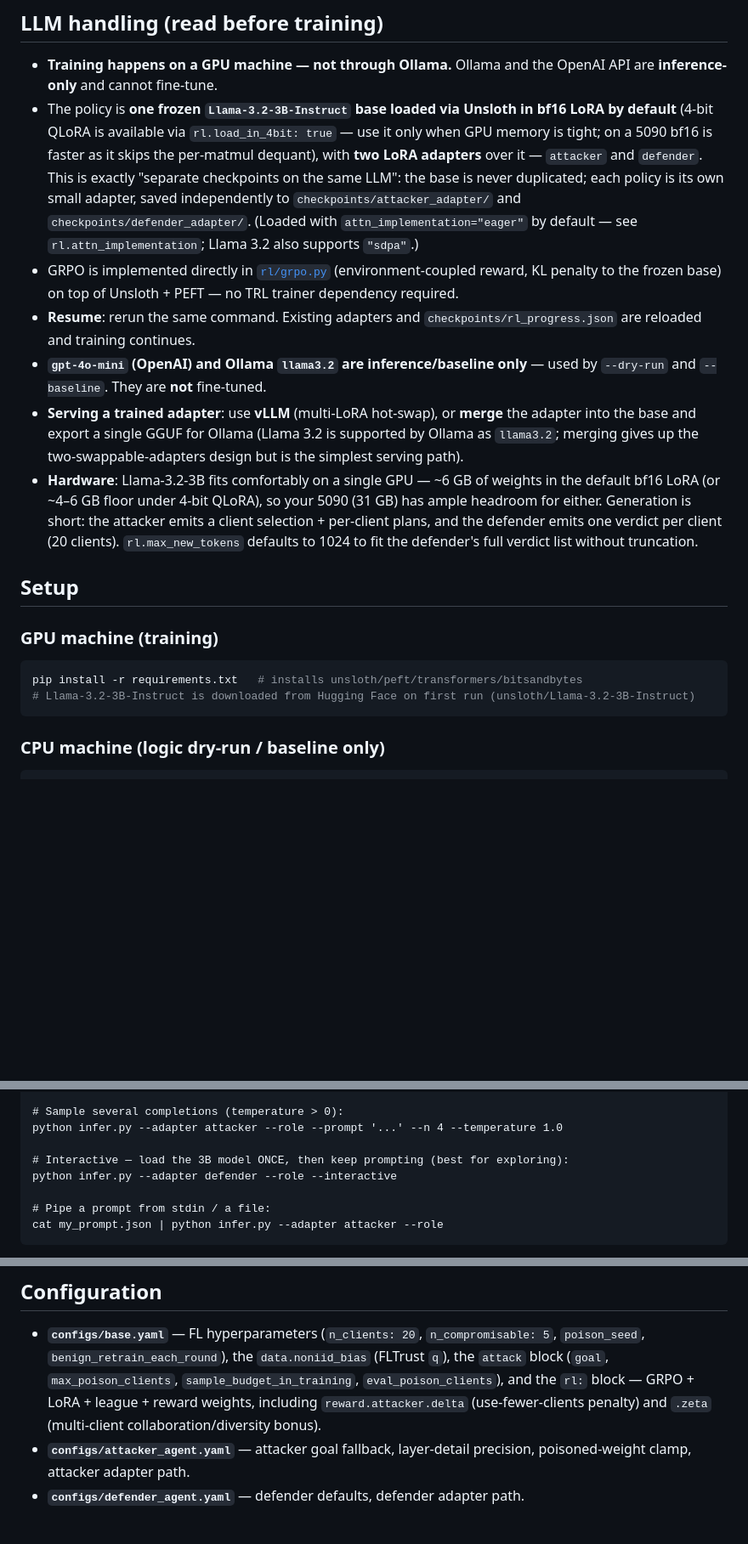
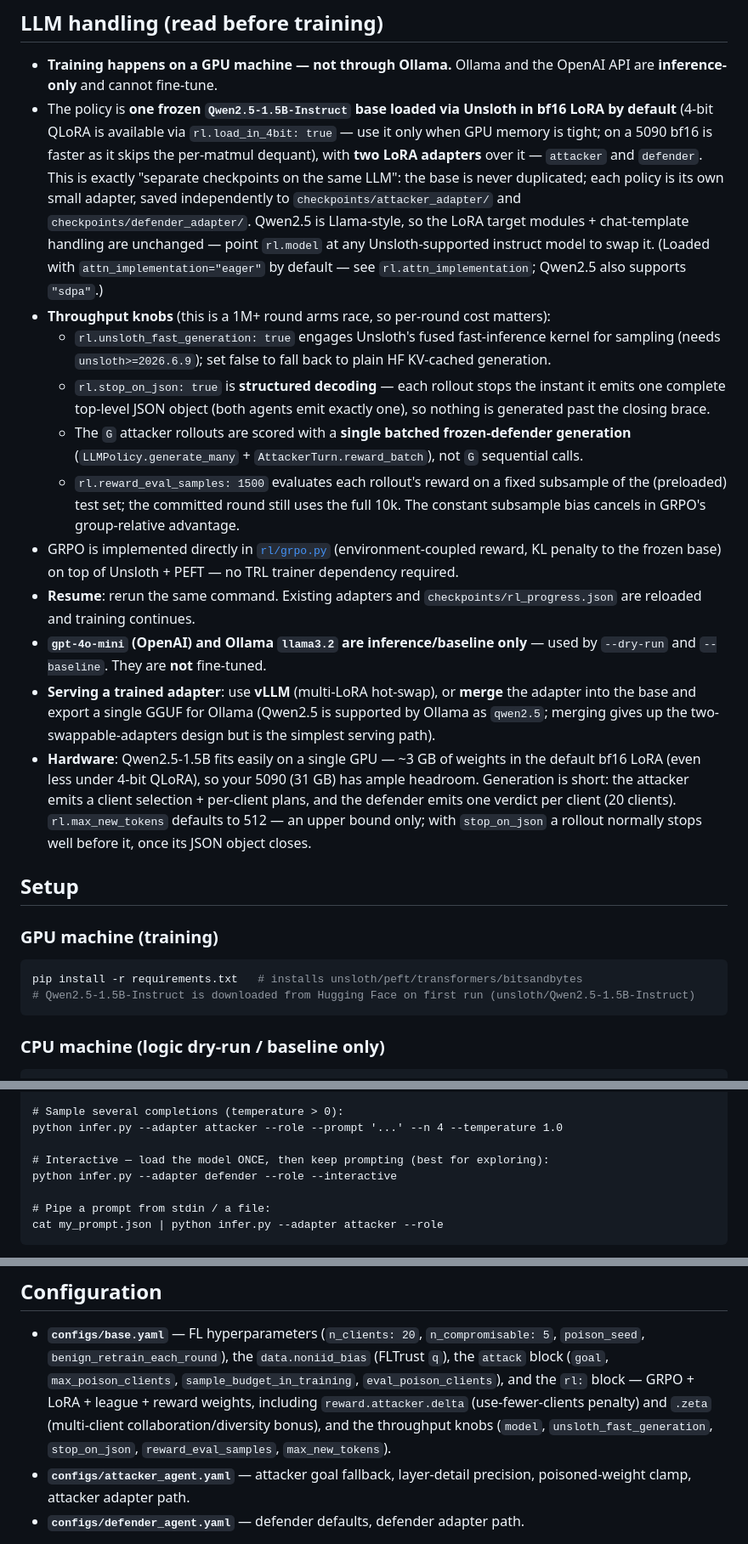
Before and after one commit to ISMadusanka/zero-touch-fl, a Markdown page: README.md, 3 parts joined by grey strips. Shown at 85% size. Rendered like a GitHub page; blank space fills up the shorter version.

````diff
--- a/README.md
+++ b/README.md
@@ -50,15 +50,30 @@ alternate** schedule plus an **opponent league** to damp co-adaptation cycling.
 
 - **Training happens on a GPU machine — not through Ollama.** Ollama and the
   OpenAI API are **inference-only** and cannot fine-tune.
-- The policy is **one frozen `Llama-3.2-3B-Instruct` base loaded via Unsloth in
+- The policy is **one frozen `Qwen2.5-1.5B-Instruct` base loaded via Unsloth in
   bf16 LoRA by default** (4-bit QLoRA is available via `rl.load_in_4bit: true` —
   use it only when GPU memory is tight; on a 5090 bf16 is faster as it skips the
   per-matmul dequant), with **two LoRA adapters** over it — `attacker` and
   `defender`. This is exactly "separate checkpoints on the same LLM": the base is
   never duplicated; each policy is its own small adapter, saved independently to
-  `checkpoints/attacker_adapter/` and `checkpoints/defender_adapter/`.
+  `checkpoints/attacker_adapter/` and `checkpoints/defender_adapter/`. Qwen2.5 is
+  Llama-style, so the LoRA target modules + chat-template handling are unchanged —
+  point `rl.model` at any Unsloth-supported instruct model to swap it.
   (Loaded with `attn_implementation="eager"` by default — see `rl.attn_implementation`;
-  Llama 3.2 also supports `"sdpa"`.)
+  Qwen2.5 also supports `"sdpa"`.)
+- **Throughput knobs** (this is a 1M+ round arms race, so per-round cost matters):
+  - `rl.unsloth_fast_generation: true` engages Unsloth's fused fast-inference
+    kernel for sampling (needs `unsloth>=2026.6.9`); set false to fall back to
+    plain HF KV-cached generation.
+  - `rl.stop_on_json: true` is **structured decoding** — each rollout stops the
+    instant it emits one complete top-level JSON object (both agents emit exactly
+    one), so nothing is generated past the closing brace.
+  - The `G` attacker rollouts are scored with a **single batched frozen-defender
+    generation** (`LLMPolicy.generate_many` + `AttackerTurn.reward_batch`), not `G`
+    sequential calls.
+  - `rl.reward_eval_samples: 1500` evaluates each rollout's reward on a fixed
+    subsample of the (preloaded) test set; the committed round still uses the full
+    10k. The constant subsample bias cancels in GRPO's group-relative advantage.
 - GRPO is implemented directly in [`rl/grpo.py`](rl/grpo.py) (environment-coupled
   reward, KL penalty to the frozen base) on top of Unsloth + PEFT — no TRL
   trainer dependency required.
@@ -67,15 +82,15 @@ alternate** schedule plus an **opponent league** to damp co-adaptation cycling.
 - **`gpt-4o-mini` (OpenAI) and Ollama `llama3.2` are inference/baseline only** —
   used by `--dry-run` and `--baseline`. They are **not** fine-tuned.
 - **Serving a trained adapter**: use **vLLM** (multi-LoRA hot-swap), or **merge**
-  the adapter into the base and export a single GGUF for Ollama (Llama 3.2 is
-  supported by Ollama as `llama3.2`; merging gives up the two-swappable-adapters
+  the adapter into the base and export a single GGUF for Ollama (Qwen2.5 is
+  supported by Ollama as `qwen2.5`; merging gives up the two-swappable-adapters
   design but is the simplest serving path).
-- **Hardware**: Llama-3.2-3B fits comfortably on a single GPU — ~6 GB of weights
-  in the default bf16 LoRA (or ~4–6 GB floor under 4-bit QLoRA), so your 5090
-  (31 GB) has ample headroom for either. Generation is short: the attacker emits a
-  client selection + per-client plans, and the defender emits one verdict per
-  client (20 clients). `rl.max_new_tokens` defaults to 1024 to fit the defender's
-  full verdict list without truncation.
+- **Hardware**: Qwen2.5-1.5B fits easily on a single GPU — ~3 GB of weights in the
+  default bf16 LoRA (even less under 4-bit QLoRA), so your 5090 (31 GB) has ample
+  headroom. Generation is short: the attacker emits a client selection + per-client
+  plans, and the defender emits one verdict per client (20 clients).
+  `rl.max_new_tokens` defaults to 512 — an upper bound only; with `stop_on_json` a
+  rollout normally stops well before it, once its JSON object closes.
 
 ## Setup
 
@@ -83,7 +98,7 @@ alternate** schedule plus an **opponent league** to damp co-adaptation cycling.
 
 ```bash
 pip install -r requirements.txt   # installs unsloth/peft/transformers/bitsandbytes
-# Llama-3.2-3B-Instruct is downloaded from Hugging Face on first run (unsloth/Llama-3.2-3B-Instruct)
+# Qwen2.5-1.5B-Instruct is downloaded from Hugging Face on first run (unsloth/Qwen2.5-1.5B-Instruct)
 ```
 
 ### CPU machine (logic dry-run / baseline only)
@@ -145,7 +160,7 @@ python infer.py --adapter attacker --prompt "Describe a stealthy model-poisoning
 # Sample several completions (temperature > 0):
 python infer.py --adapter attacker --role --prompt '...' --n 4 --temperature 1.0
 
-# Interactive — load the 3B model ONCE, then keep prompting (best for exploring):
+# Interactive — load the model ONCE, then keep prompting (best for exploring):
 python infer.py --adapter defender --role --interactive
 
 # Pipe a prompt from stdin / a file:
@@ -174,7 +189,9 @@ ssh -i <key> -L 8084:<server>:8084 <user>@<server>
   `max_poison_clients`, `sample_budget_in_training`, `eval_poison_clients`), and
   the `rl:` block — GRPO + LoRA + league + reward weights, including
   `reward.attacker.delta` (use-fewer-clients penalty) and `.zeta` (multi-client
-  collaboration/diversity bonus).
+  collaboration/diversity bonus), and the throughput knobs (`model`,
+  `unsloth_fast_generation`, `stop_on_json`, `reward_eval_samples`,
+  `max_new_tokens`).
 - **`configs/attacker_agent.yaml`** — attacker goal fallback, layer-detail
   precision, poisoned-weight clamp, attacker adapter path.
 - **`configs/defender_agent.yaml`** — defender defaults, defender adapter path.
````
Also changed, not shown: GRPORL.md (+17 -11 lines), SYSTEM.md (+25 -3 lines).
